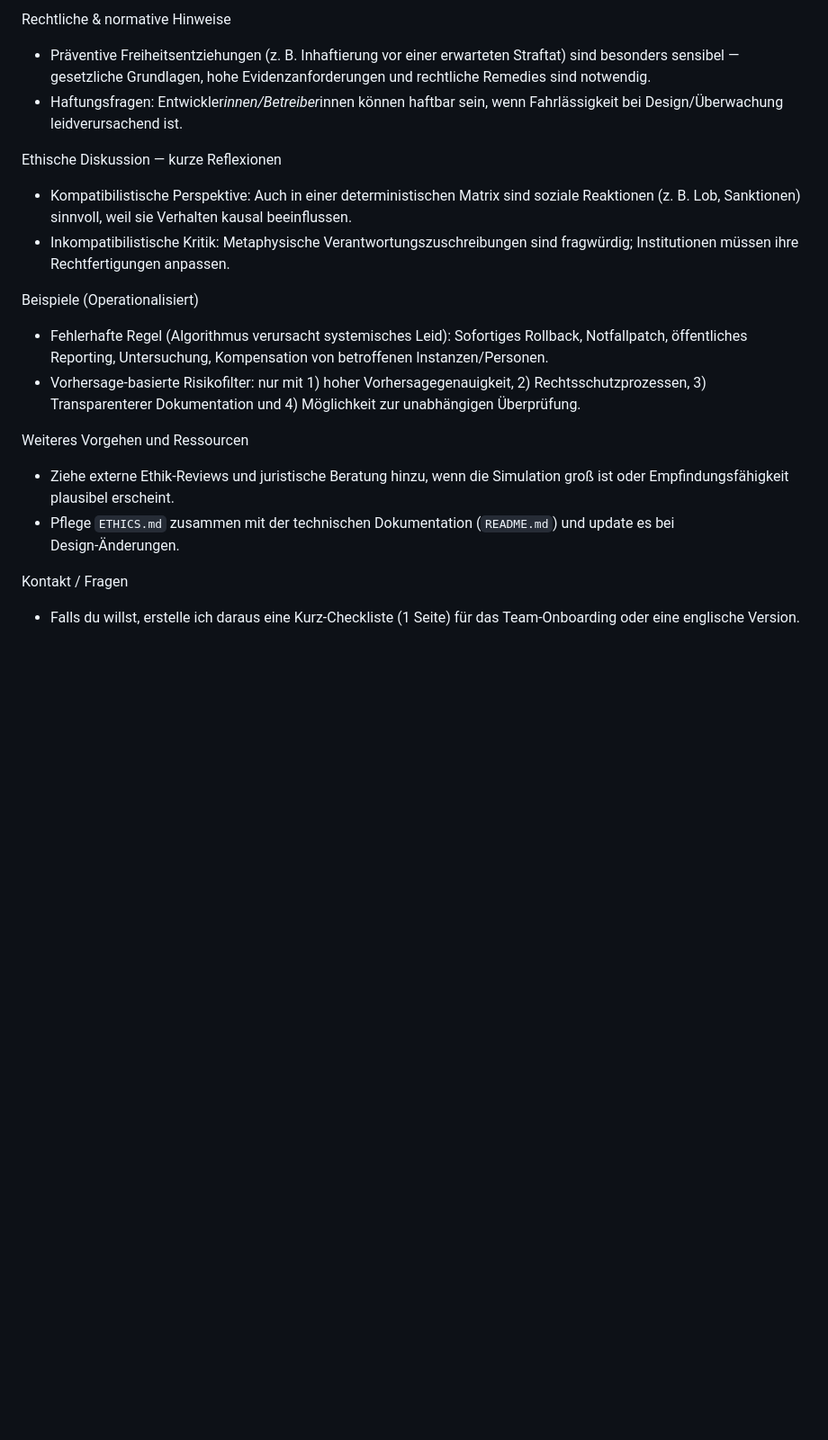
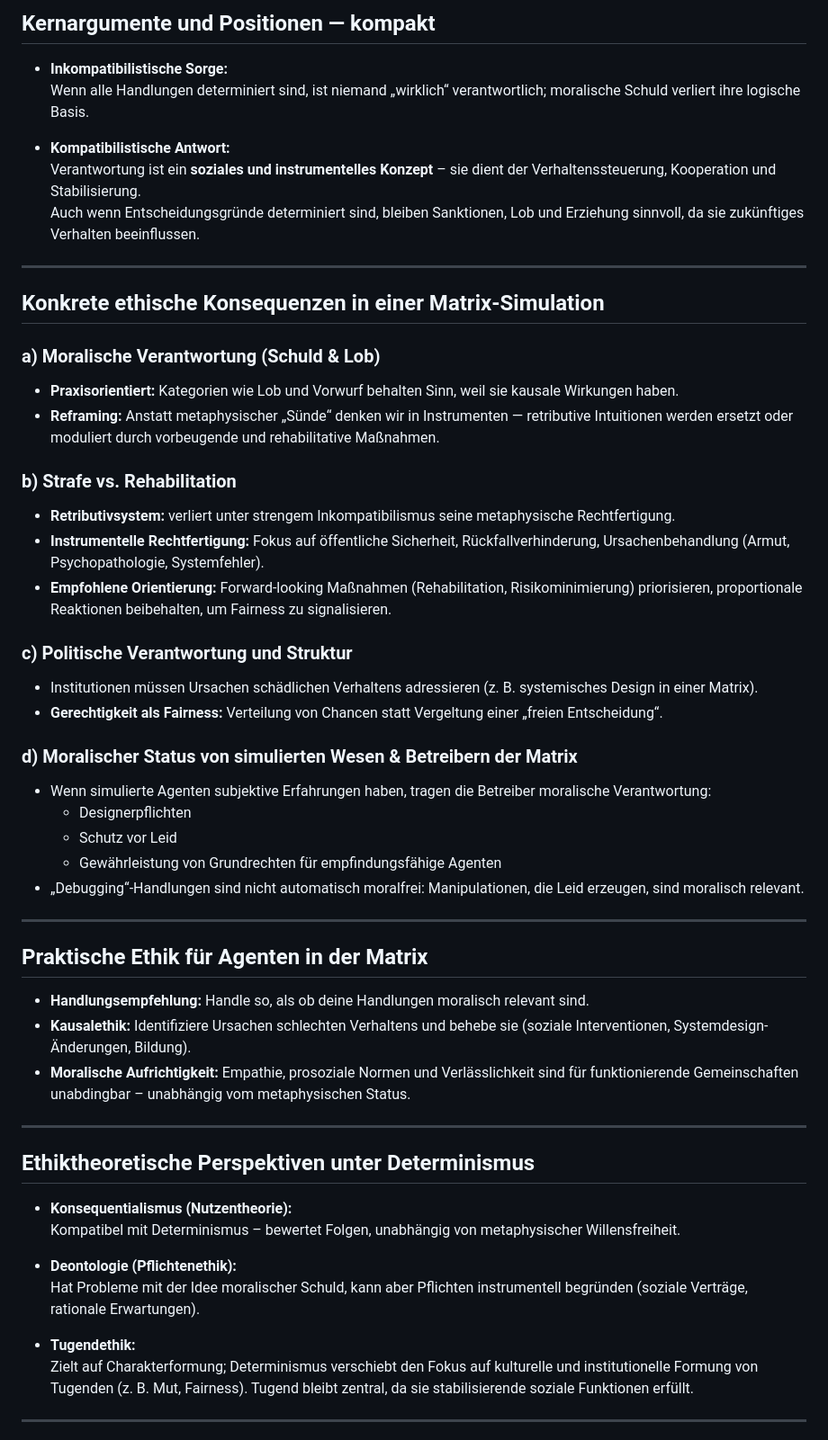
Before and after one commit to christophrus/MatrixEurojackpot, a Markdown page: ETHICS.md, the part around one of its changes. Shown at 90% size. Drawn GitHub-style; blank space fills up the shorter version.

```diff
--- a/ETHICS.md
+++ b/ETHICS.md
@@ -57,19 +54,57 @@ Technische Maßnahmen / Checkliste für Implementation
 
-Rechtliche & normative Hinweise
-- Präventive Freiheitsentziehungen (z. B. Inhaftierung vor einer erwarteten Straftat) sind besonders sensibel — gesetzliche Grundlagen, hohe Evidenzanforderungen und rechtliche Remedies sind notwendig.
-- Haftungsfragen: Entwickler*innen/Betreiber*innen können haftbar sein, wenn Fahrlässigkeit bei Design/Überwachung leidverursachend ist.
+## Kernargumente und Positionen — kompakt
 
-Ethische Diskussion — kurze Reflexionen
-- Kompatibilistische Perspektive: Auch in einer deterministischen Matrix sind soziale Reaktionen (z. B. Lob, Sanktionen) sinnvoll, weil sie Verhalten kausal beeinflussen.
-- Inkompatibilistische Kritik: Metaphysische Verantwortungszuschreibungen sind fragwürdig; Institutionen müssen ihre Rechtfertigungen anpassen.
+- **Inkompatibilistische Sorge:**
+  Wenn alle Handlungen determiniert sind, ist niemand „wirklich“ verantwortlich; moralische Schuld verliert ihre logische Basis.
 
-Beispiele (Operationalisiert)
-- Fehlerhafte Regel (Algorithmus verursacht systemisches Leid): Sofortiges Rollback, Notfallpatch, öffentliches Reporting, Untersuchung, Kompensation von betroffenen Instanzen/Personen.
-- Vorhersage‑basierte Risikofilter: nur mit 1) hoher Vorhersagegenauigkeit, 2) Rechtsschutzprozessen, 3) Transparenterer Dokumentation und 4) Möglichkeit zur unabhängigen Überprüfung.
+- **Kompatibilistische Antwort:**
+  Verantwortung ist ein **soziales und instrumentelles Konzept** – sie dient der Verhaltenssteuerung, Kooperation und Stabilisierung.
+  Auch wenn Entscheidungsgründe determiniert sind, bleiben Sanktionen, Lob und Erziehung sinnvoll, da sie zukünftiges Verhalten beeinflussen.
 
-Weiteres Vorgehen und Ressourcen
-- Ziehe externe Ethik‑Reviews und juristische Beratung hinzu, wenn die Simulation groß ist oder Empfindungsfähigkeit plausibel erscheint.
-- Pflege `ETHICS.md` zusammen mit der technischen Dokumentation (`README.md`) und update es bei Design‑Änderungen.
+---
 
-Kontakt / Fragen
-- Falls du willst, erstelle ich daraus eine Kurz-Checkliste (1 Seite) für das Team‑Onboarding oder eine englische Version.
+## Konkrete ethische Konsequenzen in einer Matrix-Simulation
+
+### a) Moralische Verantwortung (Schuld & Lob)
+- **Praxisorientiert:** Kategorien wie Lob und Vorwurf behalten Sinn, weil sie kausale Wirkungen haben.
+- **Reframing:** Anstatt metaphysischer „Sünde“ denken wir in Instrumenten — retributive Intuitionen werden ersetzt oder moduliert durch vorbeugende und rehabilitative Maßnahmen.
+
+### b) Strafe vs. Rehabilitation
+- **Retributivsystem:** verliert unter strengem Inkompatibilismus seine metaphysische Rechtfertigung.
+- **Instrumentelle Rechtfertigung:** Fokus auf öffentliche Sicherheit, Rückfallverhinderung, Ursachenbehandlung (Armut, Psychopathologie, Systemfehler).
+- **Empfohlene Orientierung:** Forward-looking Maßnahmen (Rehabilitation, Risikominimierung) priorisieren, proportionale Reaktionen beibehalten, um Fairness zu signalisieren.
+
+### c) Politische Verantwortung und Struktur
+- Institutionen müssen Ursachen schädlichen Verhaltens adressieren (z. B. systemisches Design in einer Matrix).
+- **Gerechtigkeit als Fairness:** Verteilung von Chancen statt Vergeltung einer „freien Entscheidung“.
+
+### d) Moralischer Status von simulierten Wesen & Betreibern der Matrix
+- Wenn simulierte Agenten subjektive Erfahrungen haben, tragen die Betreiber moralische Verantwortung:
+  - Designerpflichten
+  - Schutz vor Leid
+  - Gewährleistung von Grundrechten für empfindungsfähige Agenten
+- „Debugging“-Handlungen sind nicht automatisch moralfrei: Manipulationen, die Leid erzeugen, sind moralisch relevant.
+
+---
+
+## Praktische Ethik für Agenten in der Matrix
+
+- **Handlungsempfehlung:** Handle so, als ob deine Handlungen moralisch relevant sind.
+- **Kausalethik:** Identifiziere Ursachen schlechten Verhaltens und behebe sie (soziale Interventionen, Systemdesign-Änderungen, Bildung).
+- **Moralische Aufrichtigkeit:** Empathie, prosoziale Normen und Verlässlichkeit sind für funktionierende Gemeinschaften unabdingbar – unabhängig vom metaphysischen Status.
+
+---
+
+## Ethiktheoretische Perspektiven unter Determinismus
+
+- **Konsequentialismus (Nutzentheorie):**
+  Kompatibel mit Determinismus – bewertet Folgen, unabhängig von metaphysischer Willensfreiheit.
+
+- **Deontologie (Pflichtenethik):**
+  Hat Probleme mit der Idee moralischer Schuld, kann aber Pflichten instrumentell begründen (soziale Verträge, rationale Erwartungen).
+
+- **Tugendethik:**
+  Zielt auf Charakterformung; Determinismus verschiebt den Fokus auf kulturelle und institutionelle Formung von Tugenden (z. B. Mut, Fairness). Tugend bleibt zentral, da sie stabilisierende soziale Funktionen erfüllt.
+
+---
+
```
Also changed, not shown: other parts of ETHICS.md (+109 -43 lines).
